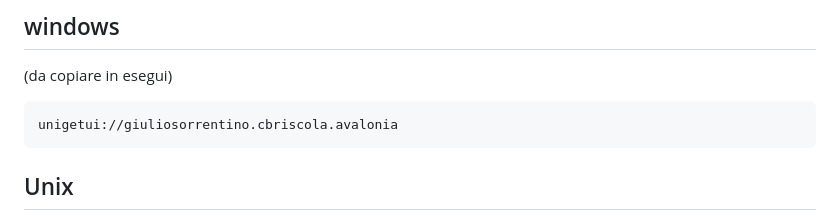
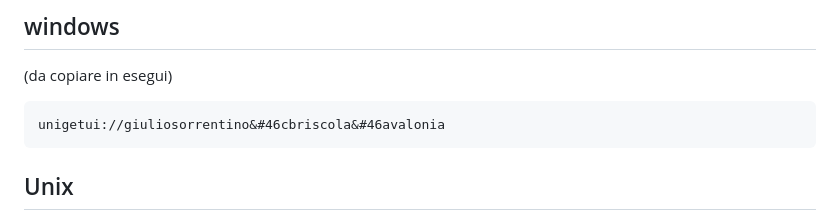
Before and after one commit to GiulianoSpaghetti/CBriscola.Material, a Markdown page: README.md, the part around the change. Drawn GitHub-style.

```diff
--- a/README.md
+++ b/README.md
@@ -53,7 +53,7 @@ Le pagine non si aprono sempre, perché l'app cercava i mazzi nella root del tel
 ## windows
 (da copiare in esegui)
 
-    unigetui://giuliosorrentino.cbriscola.avalonia
+    unigetui://giuliosorrentino&#46cbriscola&#46avalonia
 
 ## Unix
 
```
